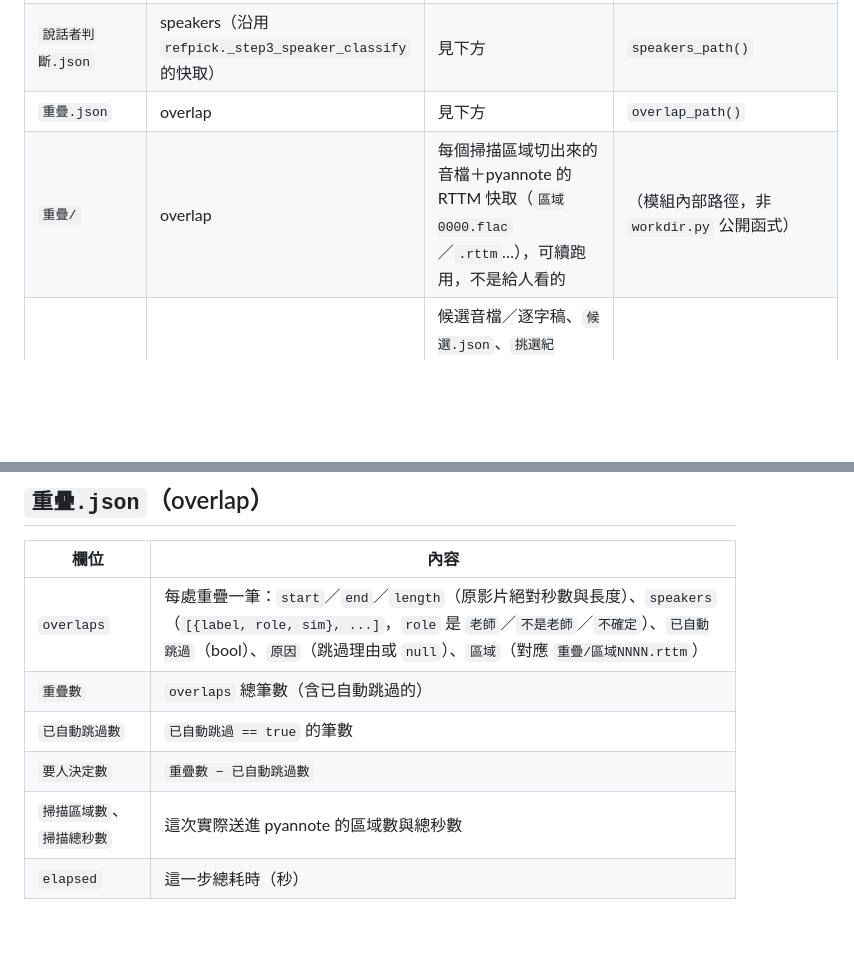
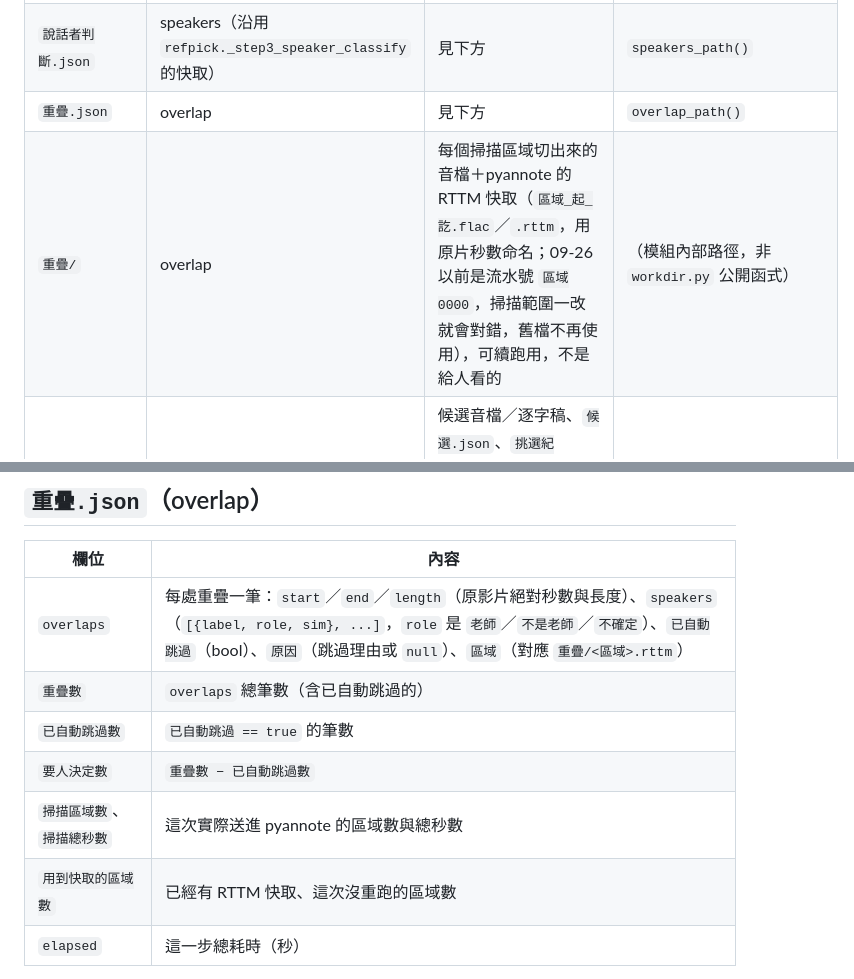
Before and after one commit to YU-HSUAN-florinnlin/bookclub-edit, a Markdown page: docs/工作區格式.md, 2 parts joined by grey strips. GitHub-like rendering; blank space fills up the shorter version.

```diff
--- a/docs/工作區格式.md
+++ b/docs/工作區格式.md
@@ -24,7 +24,7 @@
 | `transcript/` | transcribe、refpick 共用資料夾 | 見下方「`transcript/` 資料夾」 | `transcript_dir()`、`merged_transcript_path()` |
 | `說話者判斷.json` | speakers（沿用 `refpick._step3_speaker_classify` 的快取） | 見下方 | `speakers_path()` |
 | `重疊.json` | overlap | 見下方 | `overlap_path()` |
-| `重疊/` | overlap | 每個掃描區域切出來的音檔＋pyannote 的 RTTM 快取（`區域0000.flac`／`.rttm`…），可續跑用，不是給人看的 | （模組內部路徑，非 `workdir.py` 公開函式） |
+| `重疊/` | overlap | 每個掃描區域切出來的音檔＋pyannote 的 RTTM 快取（`區域_起_訖.flac`／`.rttm`，用原片秒數命名；09-26 以前是流水號 `區域0000`，掃描範圍一改就會對錯，舊檔不再使用），可續跑用，不是給人看的 | （模組內部路徑，非 `workdir.py` 公開函式） |
 | `參考音/` | `bookclub/refpick.py`（`pick_reference`） | 候選音檔／逐字稿、`候選.json`、`挑選紀錄.json`、`試聽.html`——格式見 `bookclub/refpick.py` 開頭的說明，這支文件不重複寫 | `ref_dir()` |
 | `名字候選.json` | names | 見下方 | `names_path()` |
 | `名字候選/` | names、namespage | 每筆候選名字前後各 2 秒的原音小段（`0000_12.3s.wav`…）＋覆核頁另外切的消音版（`0000_12.3s_消音.wav`…），供覆核試聽 | `name_candidates_dir()` |
@@ -87,11 +87,12 @@
 
 | 欄位 | 內容 |
 | --- | --- |
-| `overlaps` | 每處重疊一筆：`start`／`end`／`length`（原影片絕對秒數與長度）、`speakers`（`[{label, role, sim}, ...]`，`role` 是 `老師`／`不是老師`／`不確定`）、`已自動跳過`（bool）、`原因`（跳過理由或 `null`）、`區域`（對應 `重疊/區域NNNN.rttm`） |
+| `overlaps` | 每處重疊一筆：`start`／`end`／`length`（原影片絕對秒數與長度）、`speakers`（`[{label, role, sim}, ...]`，`role` 是 `老師`／`不是老師`／`不確定`）、`已自動跳過`（bool）、`原因`（跳過理由或 `null`）、`區域`（對應 `重疊/<區域>.rttm`） |
 | `重疊數` | `overlaps` 總筆數（含已自動跳過的） |
 | `已自動跳過數` | `已自動跳過 == true` 的筆數 |
 | `要人決定數` | `重疊數 − 已自動跳過數` |
 | `掃描區域數`、`掃描總秒數` | 這次實際送進 pyannote 的區域數與總秒數 |
+| `用到快取的區域數` | 已經有 RTTM 快取、這次沒重跑的區域數 |
 | `elapsed` | 這一步總耗時（秒） |
 
 自動跳過套用三條規則（前兩條 02 規格 2026-09-20 定案，第三條 09-26 加）：兩位學員之間的重疊；
```
Also changed, not shown: CHANGELOG.md (+5 -0 lines).
